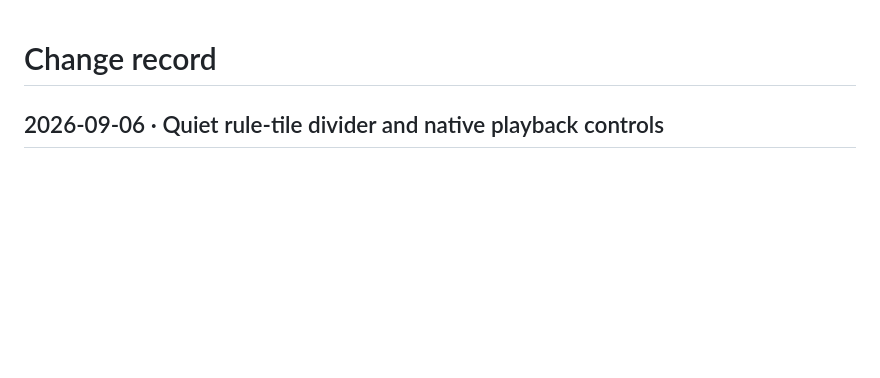
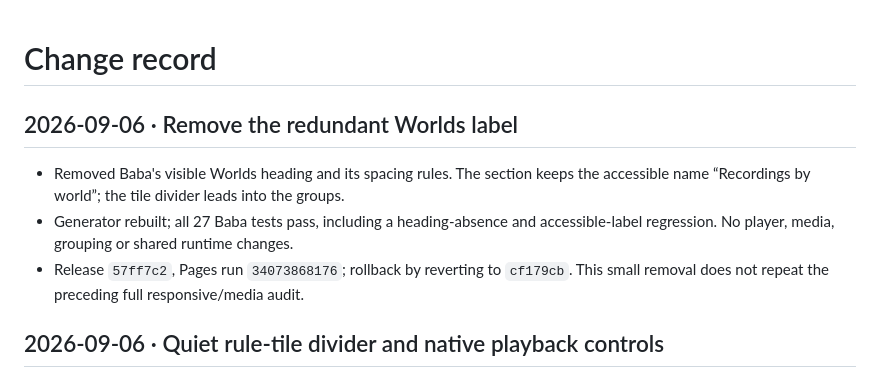
Before and after one commit to JWKNT/site-theme, a Markdown page: docs/CHANGELOG.md, the part around the change. Drawn GitHub-style; blank space fills up the shorter version.

Commit message:
Record removal of redundant Worlds heading

```diff
--- a/docs/CHANGELOG.md
+++ b/docs/CHANGELOG.md
@@ -1,4 +1,13 @@
 # Change record
+
+## 2026-09-06 · Remove the redundant Worlds label
+
+- Removed Baba's visible Worlds heading and its spacing rules. The section keeps
+  the accessible name “Recordings by world”; the tile divider leads into the groups.
+- Generator rebuilt; all 27 Baba tests pass, including a heading-absence and
+  accessible-label regression. No player, media, grouping or shared runtime changes.
+- Release `57ff7c2`, Pages run `34073868176`; rollback by reverting to `cf179cb`.
+  This small removal does not repeat the preceding full responsive/media audit.
 
 ## 2026-09-06 · Quiet rule-tile divider and native playback controls
 
```
